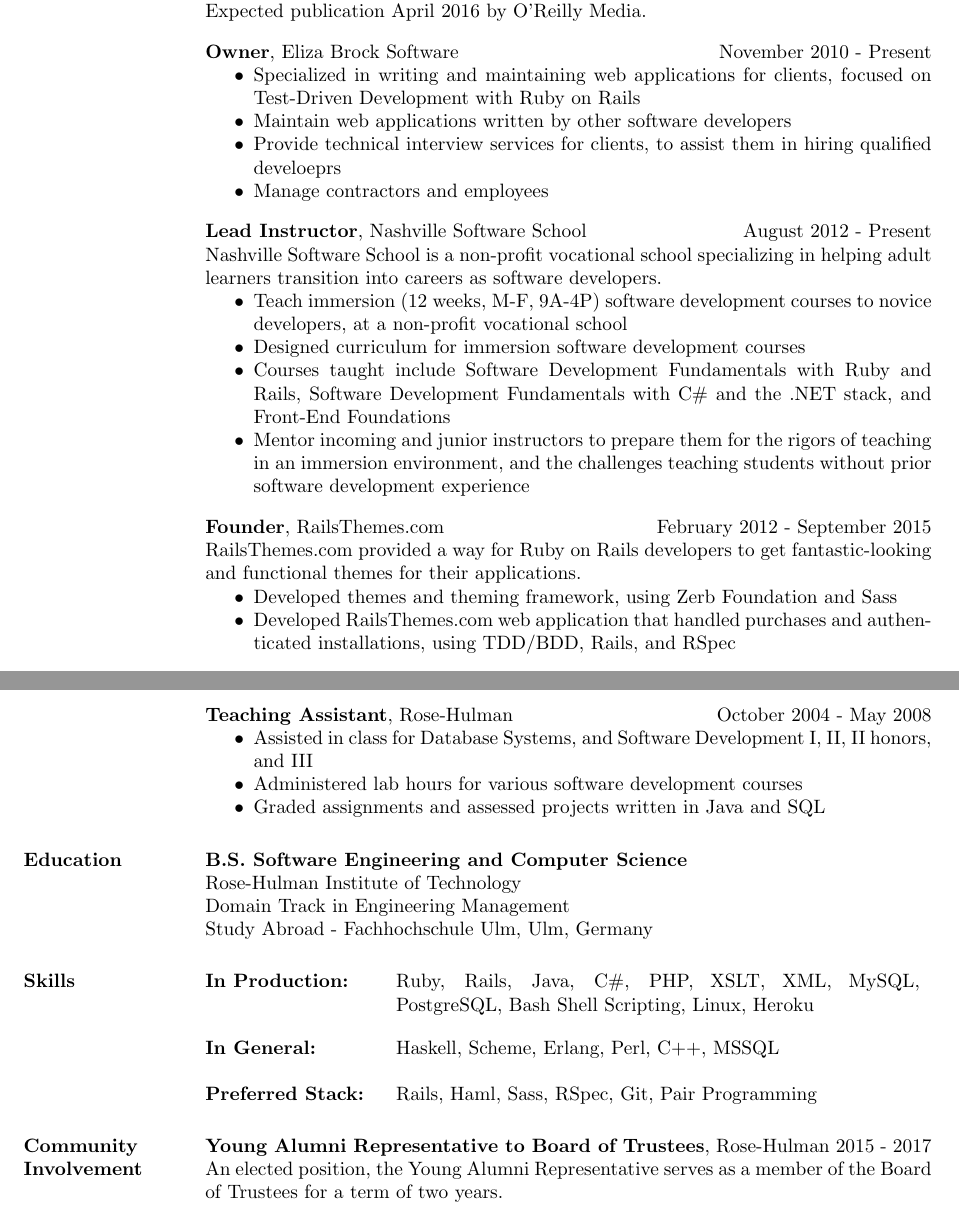
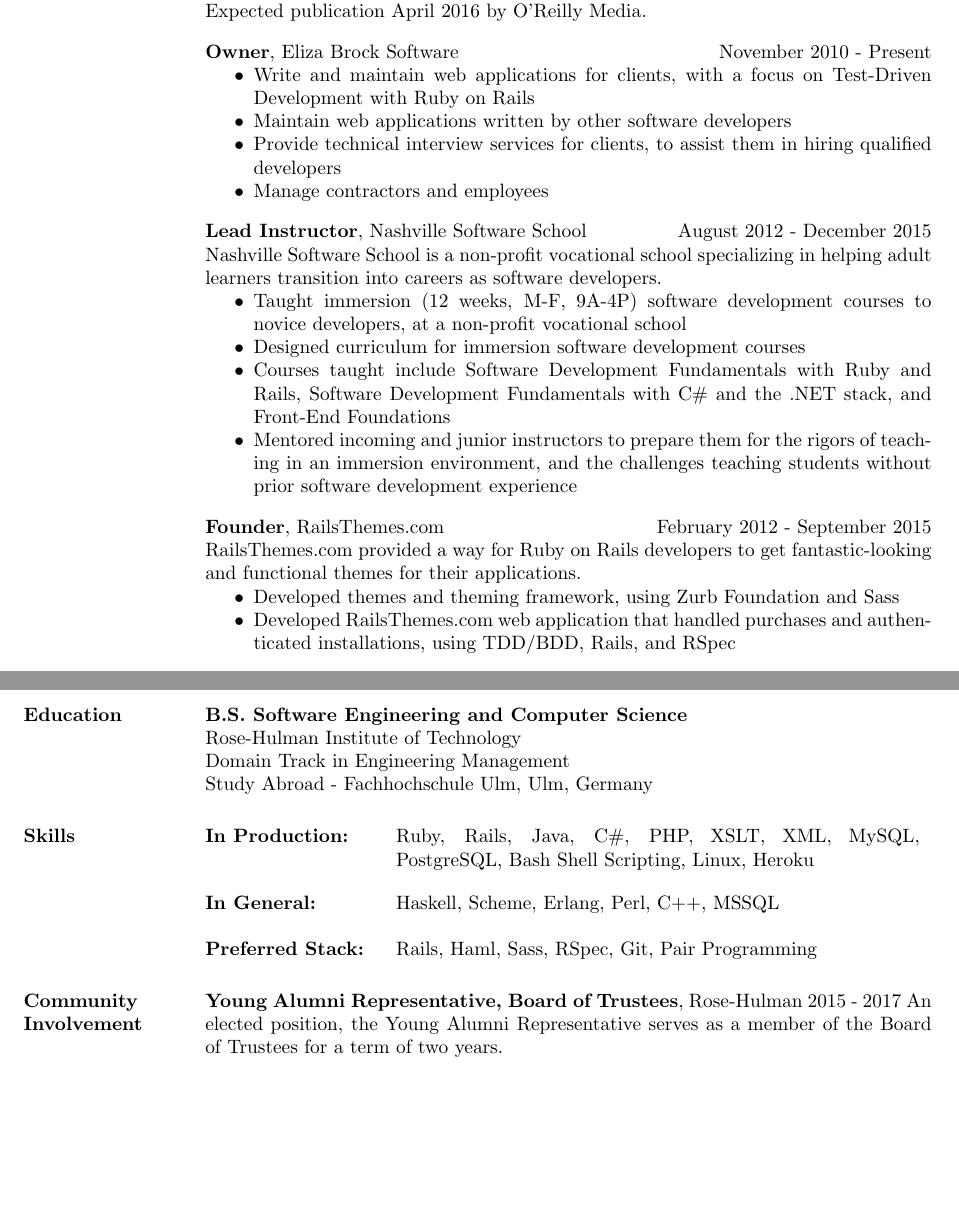
Before and after one commit to elizabrock/LaTeX-Resume, a LaTeX CV (resume.tex): two parts of pages 1 and 2 of 2, joined at a grey line, cut so that both start at the same text, the shorter picture padded with empty space. Compiled offline with pdfLaTeX.

Commit message:
Update resume ;)

```diff
--- a/resume.tex
+++ b/resume.tex
@@ -20,25 +20,25 @@ Expected publication April 2016 by O'Reilly Media.
 
 {\bf Owner}, Eliza Brock Software\hfill November 2010 - Present
 \begin{itemize} \itemsep -2pt  % reduce space between items
-  \item Specialized in writing and maintaining web applications for clients, focused on Test-Driven Development with Ruby on Rails
+  \item Write and maintain web applications for clients, with a focus on Test-Driven Development with Ruby on Rails
   \item Maintain web applications written by other software developers
-  \item Provide technical interview services for clients, to assist them in hiring qualified develoeprs
+  \item Provide technical interview services for clients, to assist them in hiring qualified developers
   \item Manage contractors and employees
 \end{itemize}
 
-{\bf Lead Instructor}, Nashville Software School\hfill August 2012 - Present\\
+{\bf Lead Instructor}, Nashville Software School\hfill August 2012 - December 2015\\
 Nashville Software School is a non-profit vocational school specializing in helping adult learners transition into careers as software developers.
 \begin{itemize} \itemsep -2pt  % reduce space between items
-  \item Teach immersion (12 weeks, M-F, 9A-4P) software development courses to novice developers, at a non-profit vocational school
+  \item Taught immersion (12 weeks, M-F, 9A-4P) software development courses to novice developers, at a non-profit vocational school
   \item Designed curriculum for immersion software development courses
   \item Courses taught include Software Development Fundamentals with Ruby and Rails, Software Development Fundamentals with C\# and the .NET stack, and Front-End Foundations
-  \item Mentor incoming and junior instructors to prepare them for the rigors of teaching in an immersion environment, and the challenges teaching students without prior software development experience
+  \item Mentored incoming and junior instructors to prepare them for the rigors of teaching in an immersion environment, and the challenges teaching students without prior software development experience
 \end{itemize}
 
 {\bf Founder}, RailsThemes.com\hfill February 2012 - September 2015\\
 RailsThemes.com provided a way for Ruby on Rails developers to get fantastic-looking and functional themes for their applications.
 \begin{itemize} \itemsep -2pt  % reduce space between items
-    \item Developed themes and theming framework, using Zerb Foundation and Sass
+    \item Developed themes and theming framework, using Zurb Foundation and Sass
     \item Developed RailsThemes.com web application that handled purchases and authenticated installations, using TDD/BDD, Rails, and RSpec
 \end{itemize}
 
@@ -68,12 +68,12 @@ RailsThemes.com provided a way for Ruby on Rails developers to get fantastic-loo
 \item Reimplemented continuous integration process for geographically distributed team
 \end{itemize}
 
-{\bf Teaching Assistant}, Rose-Hulman\hfill October 2004 - May 2008
-\begin{itemize} \itemsep -2pt
-\item Assisted in class for Database Systems, and Software Development I, II, II honors, and III
-\item Administered lab hours for various software development courses
-\item Graded assignments and assessed projects written in Java and SQL
-\end{itemize}
+% {\bf Teaching Assistant}, Rose-Hulman\hfill October 2004 - May 2008
+% \begin{itemize} \itemsep -2pt
+% \item Assisted in class for Database Systems, and Software Development I, II, II honors, and III
+% \item Administered lab hours for various software development courses
+% \item Graded assignments and assessed projects written in Java and SQL
+% \end{itemize}
 
 % {\bf ExtremeBlue Intern, IBM Research} \hfill May 2007 - August 2007
 % \begin{itemize} \itemsep -2pt
@@ -146,7 +146,7 @@ Study Abroad - Fachhochschule Ulm, Ulm, Germany
 
 \section{Community Involvement}
 
-{\bf Young Alumni Representative to Board of Trustees}, Rose-Hulman 2015 - 2017
+{\bf Young Alumni Representative, Board of Trustees}, Rose-Hulman 2015 - 2017
 An elected position, the Young Alumni Representative serves as a member of the Board of Trustees for a term of two years.
 
 {\bf Member, CSSE Board of Advisors}, Rose-Hulman\hfill 2014 - Present\\
```
Also changed, not shown: resume.tex (8 more changed lines).
